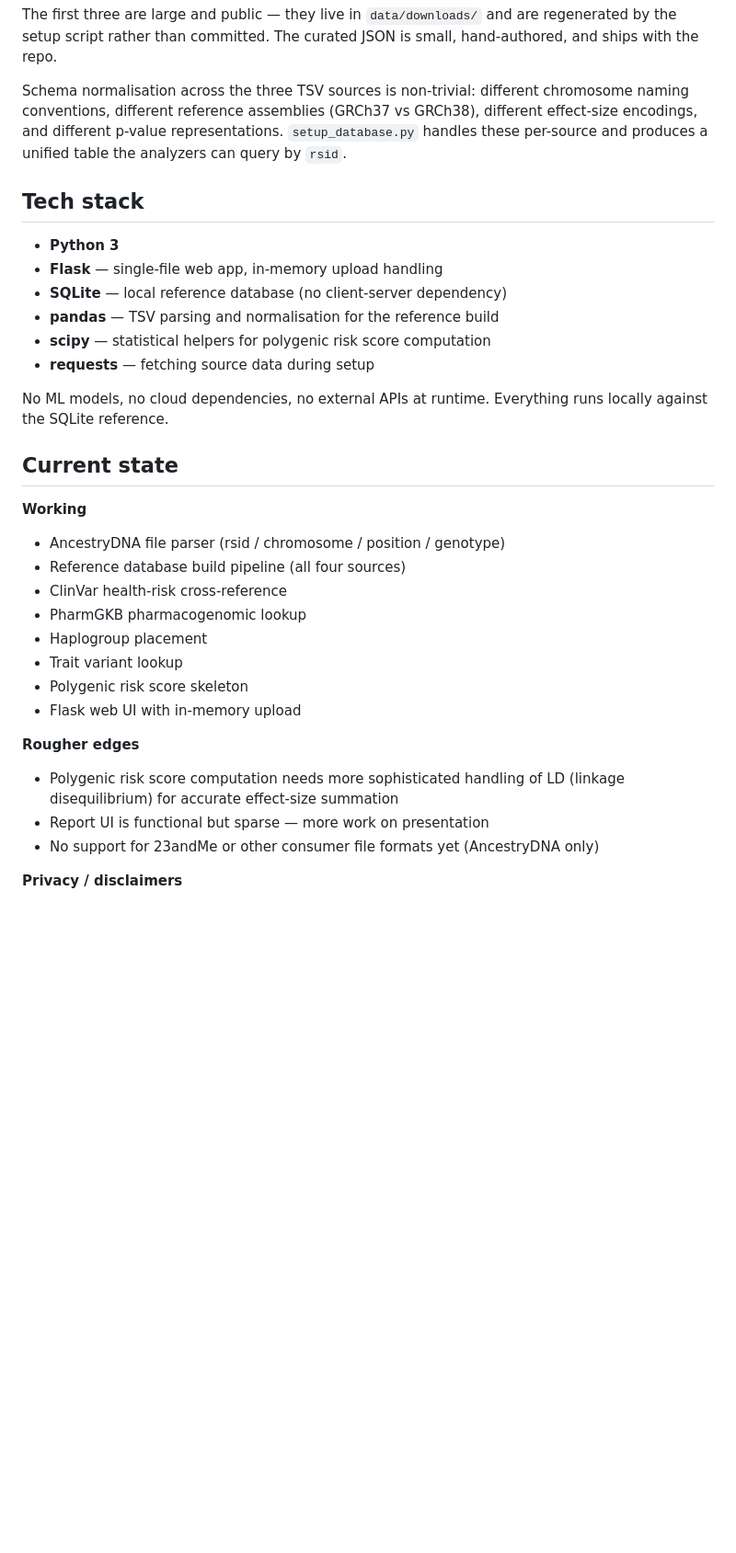
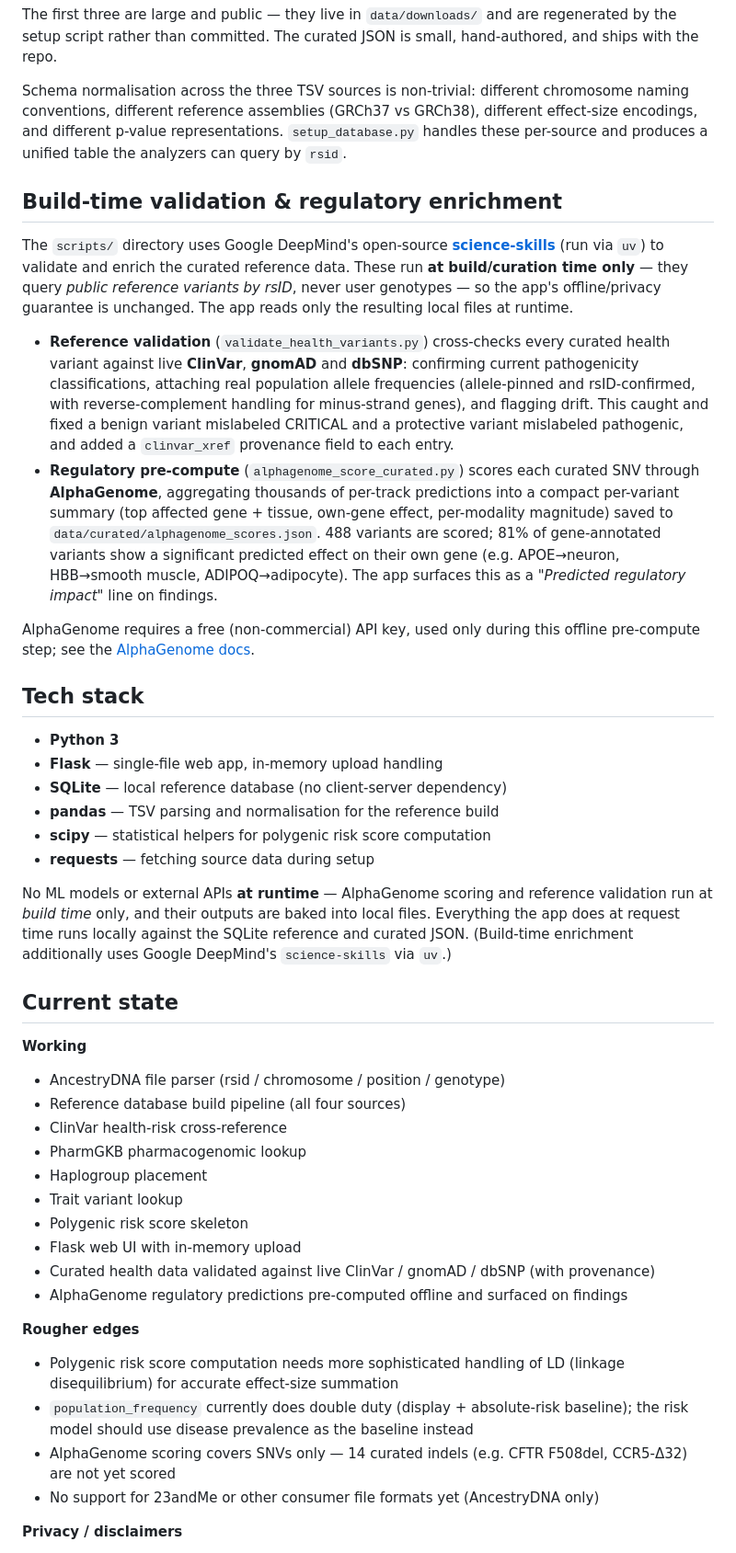
Before and after one commit to FromArkZoo/dna-analyzer, a Markdown page: README.md, the part around one of its changes. Shown at 92% size. GitHub-like rendering; blank space fills up the shorter version.

```diff
--- a/README.md
+++ b/README.md
@@ -66,6 +77,15 @@ The first three are large and public — they live in `data/downloads/` and are
 
 Schema normalisation across the three TSV sources is non-trivial: different chromosome naming conventions, different reference assemblies (GRCh37 vs GRCh38), different effect-size encodings, and different p-value representations. `setup_database.py` handles these per-source and produces a unified table the analyzers can query by `rsid`.
 
+## Build-time validation & regulatory enrichment
+
+The `scripts/` directory uses Google DeepMind's open-source [**science-skills**](https://github.com/google-deepmind/science-skills) (run via `uv`) to validate and enrich the curated reference data. These run **at build/curation time only** — they query *public reference variants by rsID*, never user genotypes — so the app's offline/privacy guarantee is unchanged. The app reads only the resulting local files at runtime.
+
+- **Reference validation** (`validate_health_variants.py`) cross-checks every curated health variant against live **ClinVar**, **gnomAD** and **dbSNP**: confirming current pathogenicity classifications, attaching real population allele frequencies (allele-pinned and rsID-confirmed, with reverse-complement handling for minus-strand genes), and flagging drift. This caught and fixed a benign variant mislabeled CRITICAL and a protective variant mislabeled pathogenic, and added a `clinvar_xref` provenance field to each entry.
+- **Regulatory pre-compute** (`alphagenome_score_curated.py`) scores each curated SNV through **AlphaGenome**, aggregating thousands of per-track predictions into a compact per-variant summary (top affected gene + tissue, own-gene effect, per-modality magnitude) saved to `data/curated/alphagenome_scores.json`. 488 variants are scored; 81% of gene-annotated variants show a significant predicted effect on their own gene (e.g. APOE→neuron, HBB→smooth muscle, ADIPOQ→adipocyte). The app surfaces this as a *"Predicted regulatory impact"* line on findings.
+
+AlphaGenome requires a free (non-commercial) API key, used only during this offline pre-compute step; see the [AlphaGenome docs](https://deepmind.google.com/science/alphagenome/).
+
 ## Tech stack
 
 - **Python 3**
@@ -75,7 +95,7 @@ Schema normalisation across the three TSV sources is non-trivial: different chro
 - **scipy** — statistical helpers for polygenic risk score computation
 - **requests** — fetching source data during setup
 
-No ML models, no cloud dependencies, no external APIs at runtime. Everything runs locally against the SQLite reference.
+No ML models or external APIs **at runtime** — AlphaGenome scoring and reference validation run at *build time* only, and their outputs are baked into local files. Everything the app does at request time runs locally against the SQLite reference and curated JSON. (Build-time enrichment additionally uses Google DeepMind's `science-skills` via `uv`.)
 
 ## Current state
 
@@ -88,10 +108,13 @@ No ML models, no cloud dependencies, no external APIs at runtime. Everything run
 - Trait variant lookup
 - Polygenic risk score skeleton
 - Flask web UI with in-memory upload
+- Curated health data validated against live ClinVar / gnomAD / dbSNP (with provenance)
+- AlphaGenome regulatory predictions pre-computed offline and surfaced on findings
 
 **Rougher edges**
 - Polygenic risk score computation needs more sophisticated handling of LD (linkage disequilibrium) for accurate effect-size summation
-- Report UI is functional but sparse — more work on presentation
+- `population_frequency` currently does double duty (display + absolute-risk baseline); the risk model should use disease prevalence as the baseline instead
+- AlphaGenome scoring covers SNVs only — 14 curated indels (e.g. CFTR F508del, CCR5-Δ32) are not yet scored
 - No support for 23andMe or other consumer file formats yet (AncestryDNA only)
 
 **Privacy / disclaimers**
```
Also changed, not shown: other parts of README.md (+15 -2 lines).
